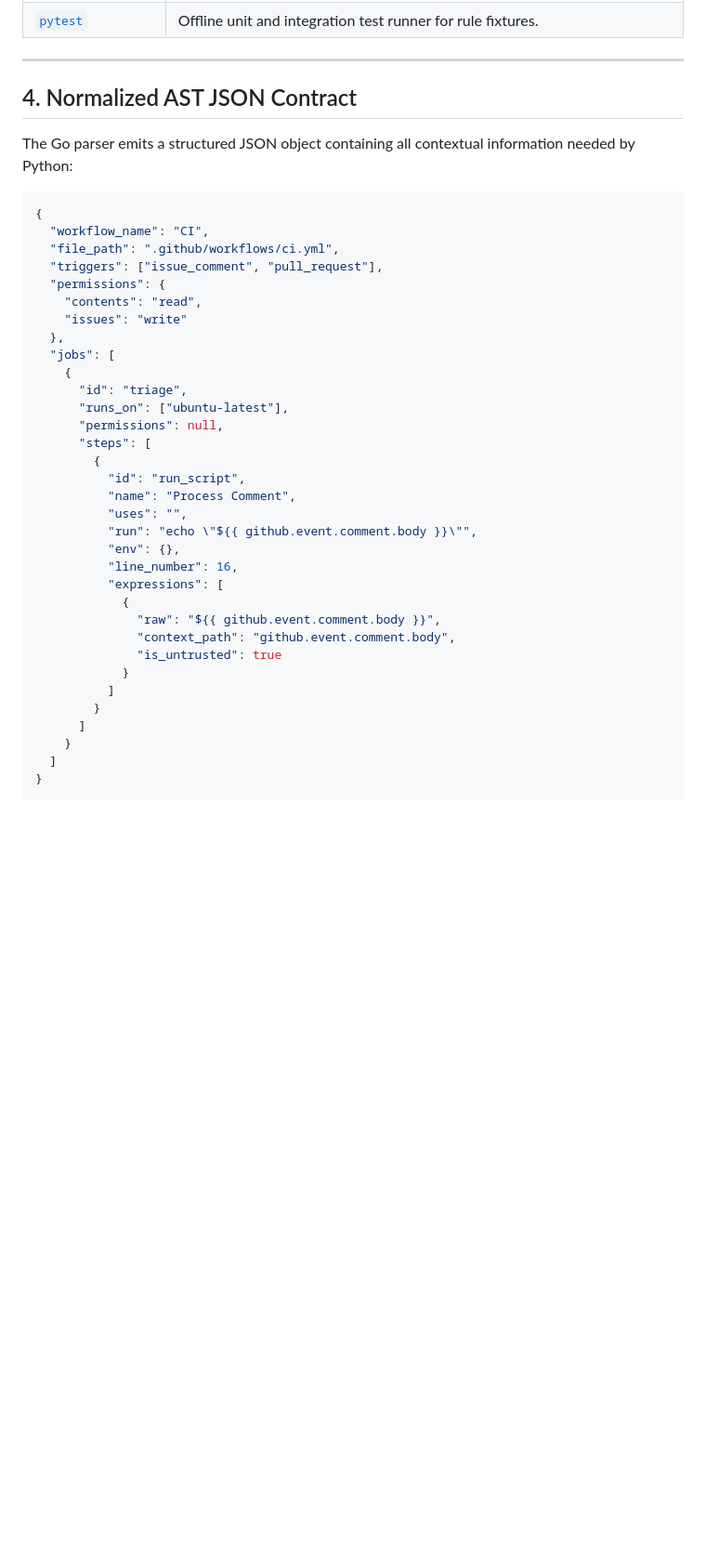
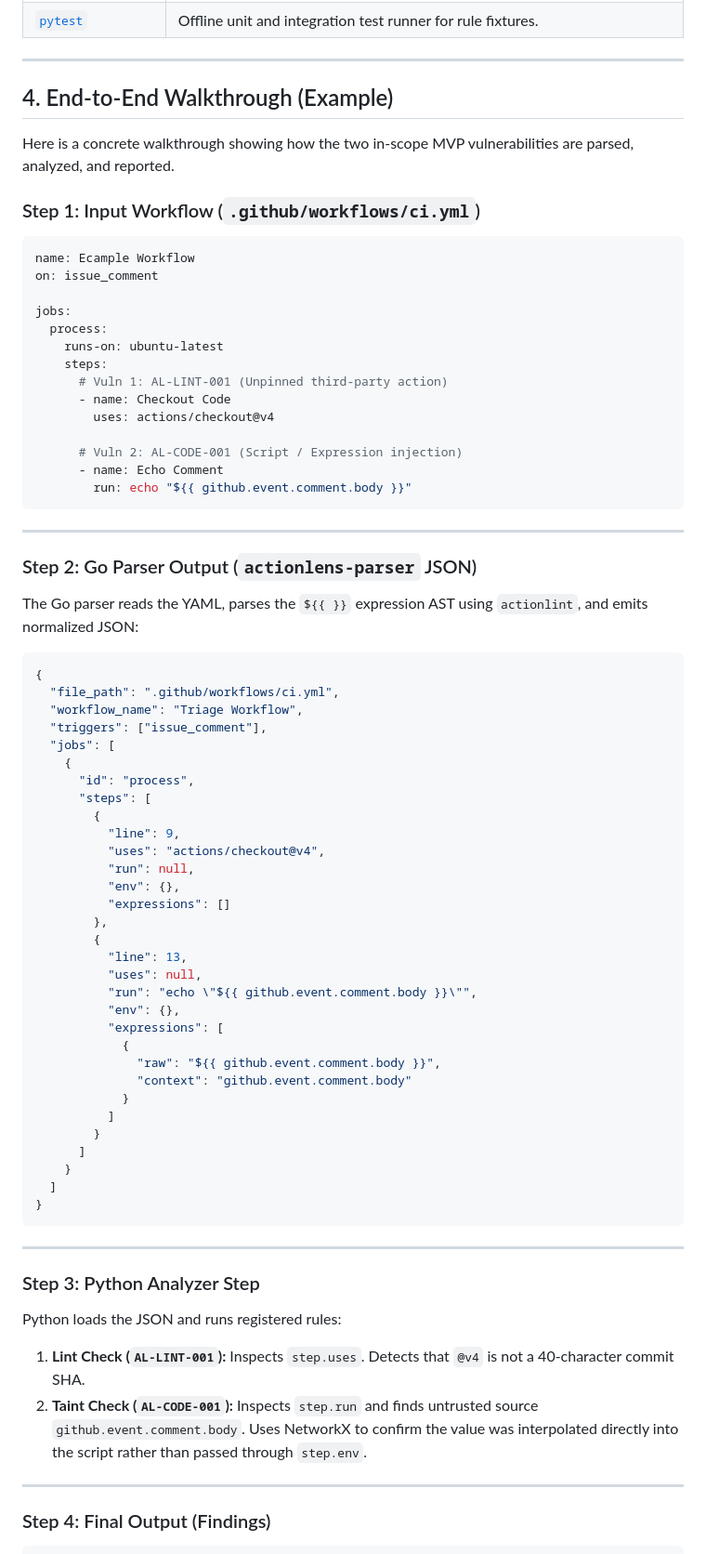
Before and after one commit to chinmaypant21/actionlens, a Markdown page: docs/development.md, the part around one of its changes. Shown at 93% size. GitHub-like rendering; blank space fills up the shorter version.

Commit message:
docs: added MVP walkthrough

````diff
--- a/docs/development.md
+++ b/docs/development.md
@@ -72,37 +72,60 @@ This design is a practical compromise based on existing open-source tooling and
 
 ---
 
-## 4. Normalized AST JSON Contract
+## 4. End-to-End Walkthrough (Example)
 
-The Go parser emits a structured JSON object containing all contextual information needed by Python:
+Here is a concrete walkthrough showing how the two in-scope MVP vulnerabilities are parsed, analyzed, and reported.
+
+### Step 1: Input Workflow (`.github/workflows/ci.yml`)
+
+```yaml
+name: Ecample Workflow
+on: issue_comment
+
+jobs:
+  process:
+    runs-on: ubuntu-latest
+    steps:
+      # Vuln 1: AL-LINT-001 (Unpinned third-party action)
+      - name: Checkout Code
+        uses: actions/checkout@v4
+
+      # Vuln 2: AL-CODE-001 (Script / Expression injection)
+      - name: Echo Comment
+        run: echo "${{ github.event.comment.body }}"
+```
+
+---
+
+### Step 2: Go Parser Output (`actionlens-parser` JSON)
+
+The Go parser reads the YAML, parses the `${{ }}` expression AST using `actionlint`, and emits normalized JSON:
 
 ```json
 {
-  "workflow_name": "CI",
   "file_path": ".github/workflows/ci.yml",
-  "triggers": ["issue_comment", "pull_request"],
-  "permissions": {
-    "contents": "read",
-    "issues": "write"
-  },
+  "workflow_name": "Triage Workflow",
+  "triggers": ["issue_comment"],
   "jobs": [
     {
-      "id": "triage",
-      "runs_on": ["ubuntu-latest"],
-      "permissions": null,
+      "id": "process",
       "steps": [
         {
-          "id": "run_script",
-          "name": "Process Comment",
-          "uses": "",
+          "line": 9,
+          "uses": "actions/checkout@v4",
+          "run": null,
+          "env": {},
+          "expressions": []
+        },
+        {
+          "line": 13,
+          "uses": null,
           "run": "echo \"${{ github.event.comment.body }}\"",
           "env": {},
-          "line_number": 16,
           "expressions": [
             {
               "raw": "${{ github.event.comment.body }}",
-              "context_path": "github.event.comment.body",
-              "is_untrusted": true
+              "context": "github.event.comment.body"
             }
           ]
         }
@@ -110,3 +133,18 @@ The Go parser emits a structured JSON object containing all contextual informati
     }
   ]
 }
+```
+
+---
+
+### Step 3: Python Analyzer Step
+
+Python loads the JSON and runs registered rules:
+
+1. **Lint Check (`AL-LINT-001`):** Inspects `step.uses`. Detects that `@v4` is not a 40-character commit SHA.
+2. **Taint Check (`AL-CODE-001`):** Inspects `step.run` and finds untrusted source `github.event.comment.body`. Uses NetworkX to confirm the value was interpolated directly into the script rather than passed through `step.env`.
+
+---
+
+### Step 4: Final Output (Findings)
+
````
Also changed, not shown: other parts of docs/development.md (+20 -38 lines).
